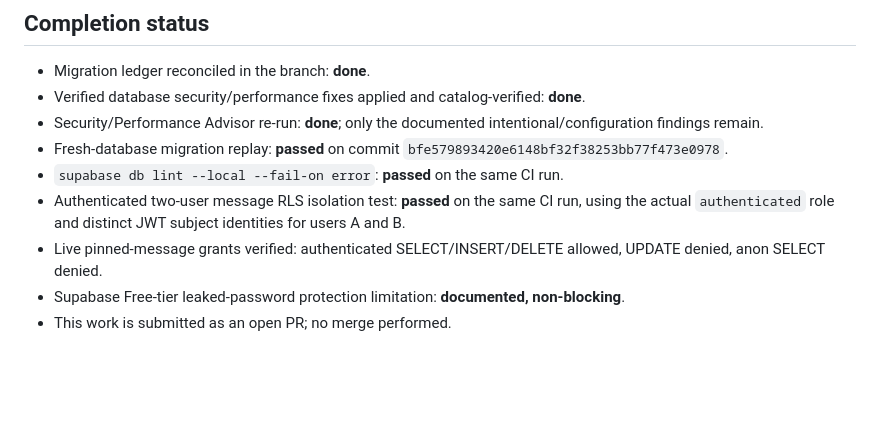
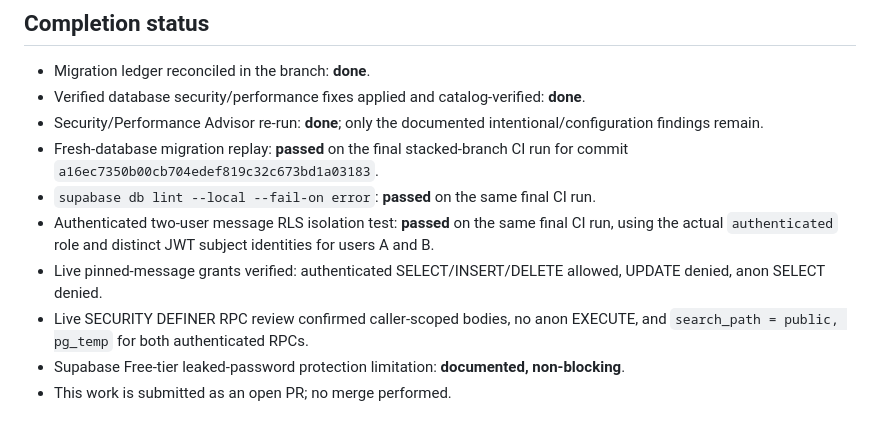
Before and after one commit to alinor2pundamdag/SayangqoeMeet, a Markdown page: docs/phase-2-db-reconciliation.md, the part around the change. Rendered like a GitHub page; blank space fills up the shorter version.

Commit message:
docs: record final successful stacked-branch validation

```diff
--- a/docs/phase-2-db-reconciliation.md
+++ b/docs/phase-2-db-reconciliation.md
@@ -83,9 +83,10 @@ Sets `get_my_profile()` to `search_path = public, pg_temp`, matching the already
 - Migration ledger reconciled in the branch: **done**.
 - Verified database security/performance fixes applied and catalog-verified: **done**.
 - Security/Performance Advisor re-run: **done**; only the documented intentional/configuration findings remain.
-- Fresh-database migration replay: **passed** on commit `bfe579893420e6148bf32f38253bb77f473e0978`.
-- `supabase db lint --local --fail-on error`: **passed** on the same CI run.
-- Authenticated two-user message RLS isolation test: **passed** on the same CI run, using the actual `authenticated` role and distinct JWT subject identities for users A and B.
+- Fresh-database migration replay: **passed** on the final stacked-branch CI run for commit `a16ec7350b00cb704edef819c32c673bd1a03183`.
+- `supabase db lint --local --fail-on error`: **passed** on the same final CI run.
+- Authenticated two-user message RLS isolation test: **passed** on the same final CI run, using the actual `authenticated` role and distinct JWT subject identities for users A and B.
 - Live pinned-message grants verified: authenticated SELECT/INSERT/DELETE allowed, UPDATE denied, anon SELECT denied.
+- Live SECURITY DEFINER RPC review confirmed caller-scoped bodies, no anon EXECUTE, and `search_path = public, pg_temp` for both authenticated RPCs.
 - Supabase Free-tier leaked-password protection limitation: **documented, non-blocking**.
 - This work is submitted as an open PR; no merge performed.
```
